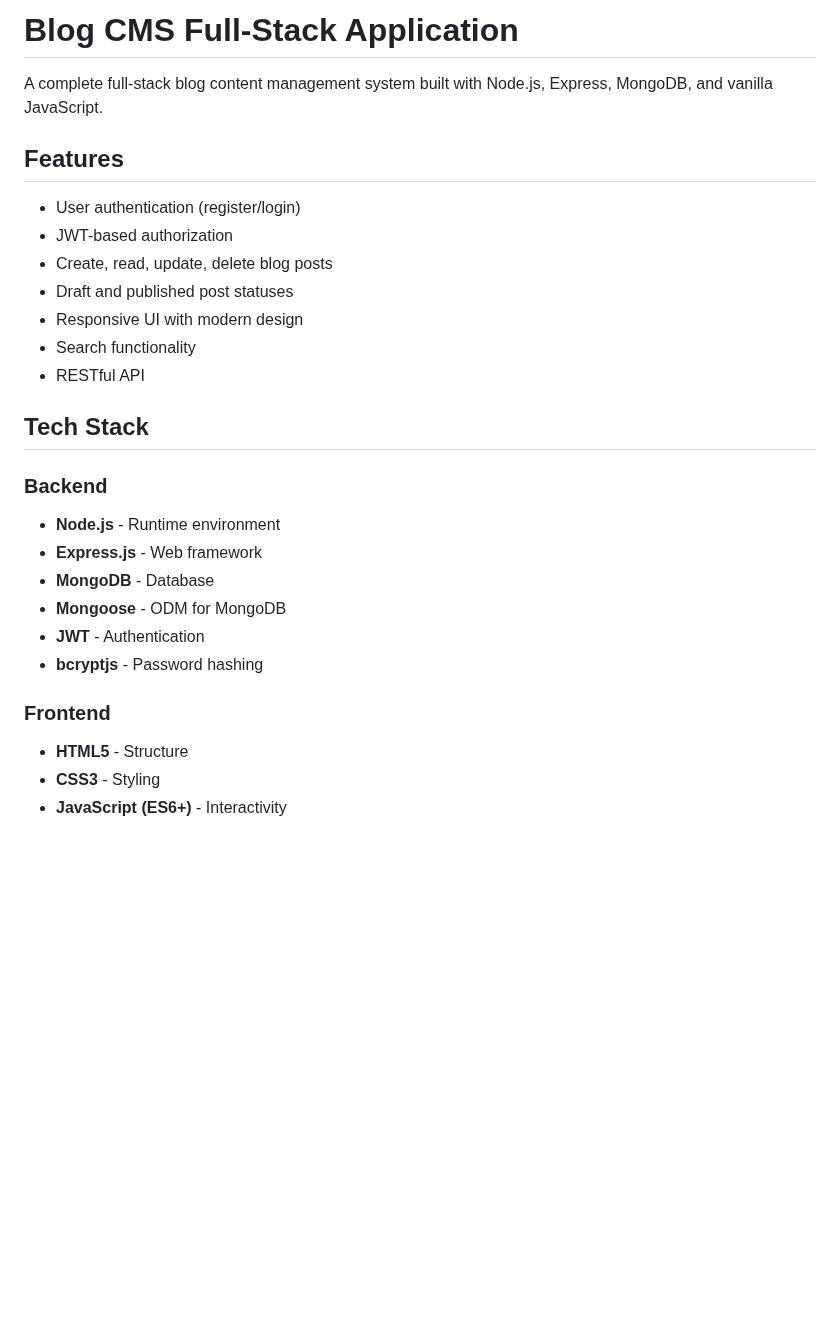
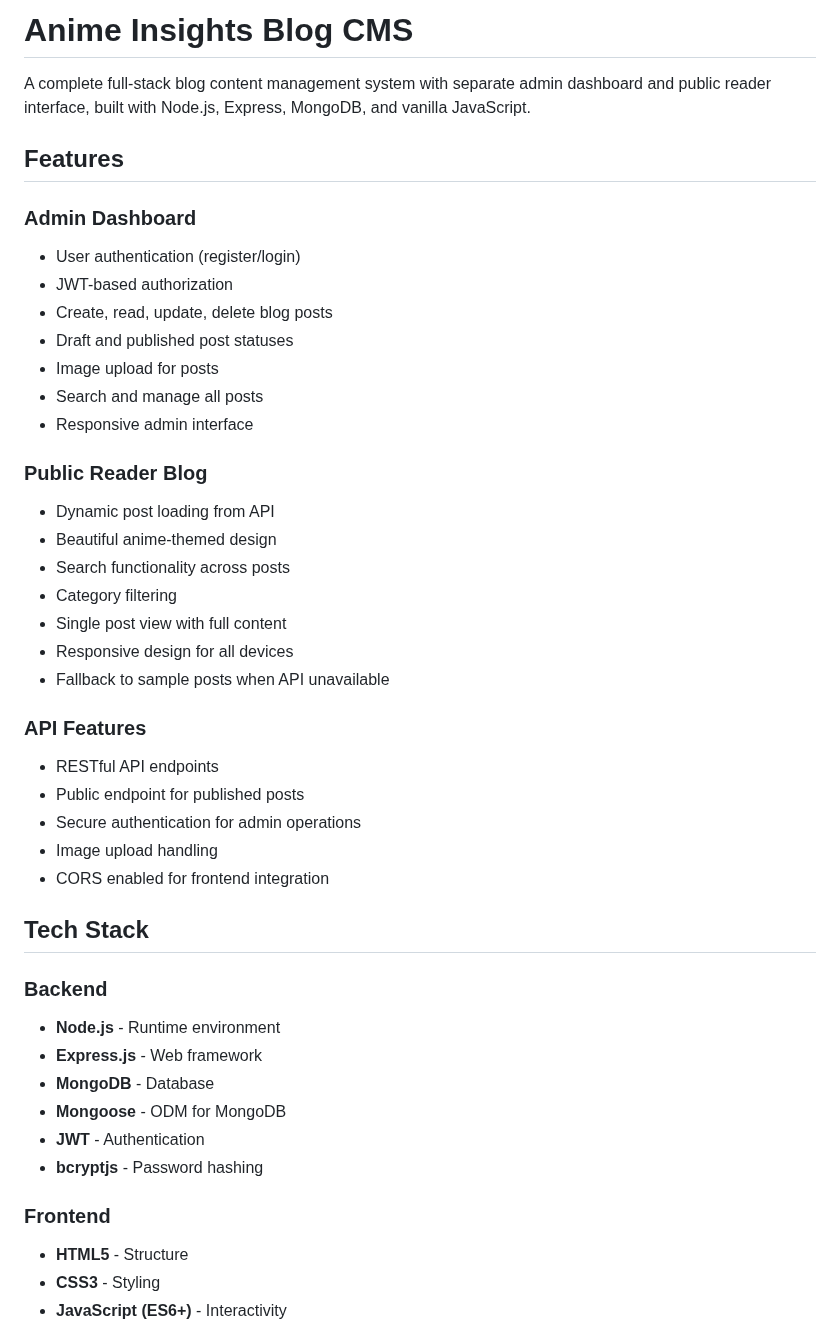
Before and after one commit to jadejakrushnrajsinh/blog-cms-fullstack, a Markdown page: README.md, the part around one of its changes. Rendered like a GitHub page; blank space fills up the shorter version.

```diff
--- a/README.md
+++ b/README.md
@@ -1,20 +1,41 @@
-# Blog CMS Full-Stack Application
+# Anime Insights Blog CMS
 
-A complete full-stack blog content management system built with Node.js, Express, MongoDB, and vanilla JavaScript.
+A complete full-stack blog content management system with separate admin dashboard and public reader interface, built with Node.js, Express, MongoDB, and vanilla JavaScript.
 
 ## Features
+
+### Admin Dashboard
 
 - User authentication (register/login)
 - JWT-based authorization
 - Create, read, update, delete blog posts
 - Draft and published post statuses
-- Responsive UI with modern design
-- Search functionality
-- RESTful API
+- Image upload for posts
+- Search and manage all posts
+- Responsive admin interface
+
+### Public Reader Blog
+
+- Dynamic post loading from API
+- Beautiful anime-themed design
+- Search functionality across posts
+- Category filtering
+- Single post view with full content
+- Responsive design for all devices
+- Fallback to sample posts when API unavailable
+
+### API Features
+
+- RESTful API endpoints
+- Public endpoint for published posts
+- Secure authentication for admin operations
+- Image upload handling
+- CORS enabled for frontend integration
 
 ## Tech Stack
 
 ### Backend
+
 - **Node.js** - Runtime environment
 - **Express.js** - Web framework
 - **MongoDB** - Database
@@ -23,6 +44,7 @@ A complete full-stack blog content management system built with Node.js, Express
 - **bcryptjs** - Password hashing
 
 ### Frontend
+
 - **HTML5** - Structure
 - **CSS3** - Styling
 - **JavaScript (ES6+)** - Interactivity
```
Also changed, not shown: other parts of README.md (+52 -16 lines).
